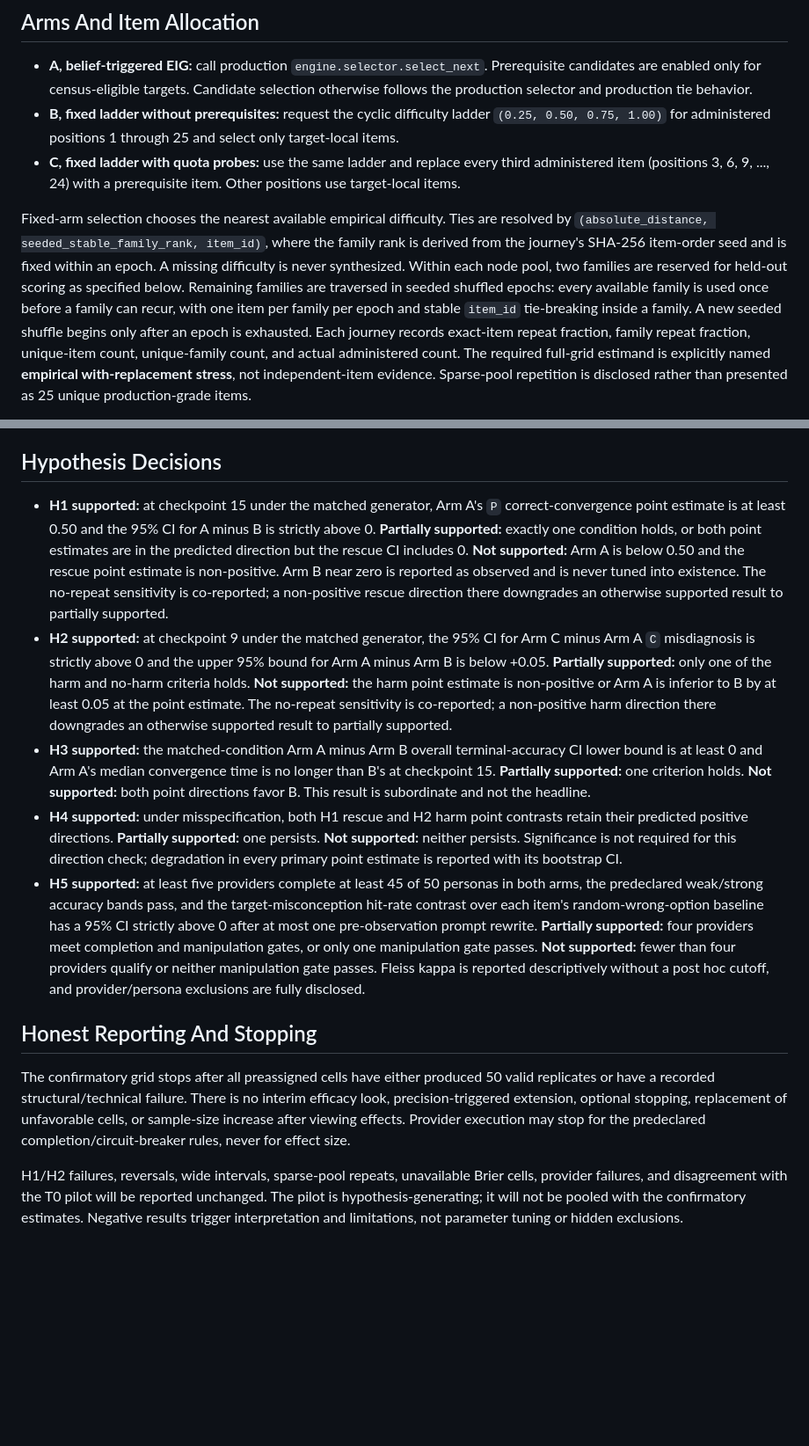
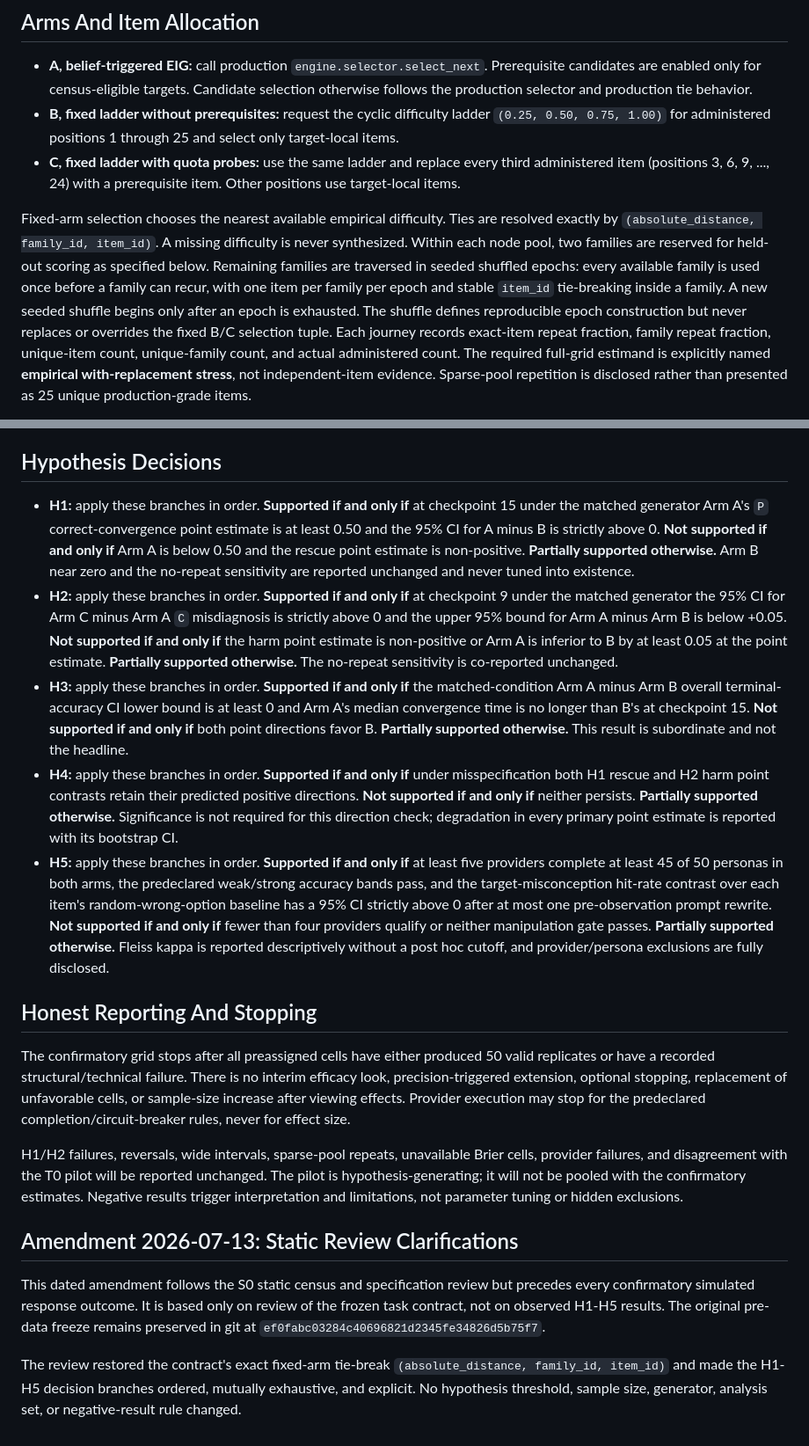
Before and after one commit to Chris-TLC/YHer-skill, a Markdown page: experiments/analysis_plan.md, 2 parts joined by grey strips. Shown at 88% size. Rendered like a GitHub page; blank space fills up the shorter version.

Commit message:
Amend pre-confirmatory analysis plan after review

```diff
--- a/experiments/analysis_plan.md
+++ b/experiments/analysis_plan.md
@@ -82,14 +82,13 @@ both failure and rerun remain in the audit log.
   positions use target-local items.
 
 Fixed-arm selection chooses the nearest available empirical difficulty. Ties are
-resolved by `(absolute_distance, seeded_stable_family_rank, item_id)`, where the family
-rank is derived from the journey's SHA-256 item-order seed and is fixed within an
-epoch. A missing difficulty is never synthesized. Within each node pool, two families
-are reserved for held-out scoring as specified below. Remaining families are traversed
-in seeded shuffled epochs: every
+resolved exactly by `(absolute_distance, family_id, item_id)`. A missing difficulty is
+never synthesized. Within each node pool, two families are reserved for held-out
+scoring as specified below. Remaining families are traversed in seeded shuffled epochs: every
 available family is used once before a family can recur, with one item per family per
 epoch and stable `item_id` tie-breaking inside a family. A new seeded shuffle begins
-only after an epoch is exhausted. Each journey records exact-item repeat fraction,
+only after an epoch is exhausted. The shuffle defines reproducible epoch construction
+but never replaces or overrides the fixed B/C selection tuple. Each journey records exact-item repeat fraction,
 family repeat fraction, unique-item count, unique-family count, and actual administered
 count. The required full-grid estimand is explicitly named **empirical with-replacement
 stress**, not independent-item evidence. Sparse-pool repetition is disclosed rather
@@ -219,36 +218,35 @@ reported.
 
 ## Hypothesis Decisions
 
-- **H1 supported:** at checkpoint 15 under the matched generator, Arm A's `P`
-  correct-convergence point estimate is at least 0.50 and the 95% CI for A minus B is
-  strictly above 0. **Partially supported:** exactly one condition holds, or both point
-  estimates are in the predicted direction but the rescue CI includes 0. **Not
-  supported:** Arm A is below 0.50 and the rescue point estimate is non-positive.
-  Arm B near zero is reported as observed and is never tuned into existence. The
-  no-repeat sensitivity is co-reported; a non-positive rescue direction there
-  downgrades an otherwise supported result to partially supported.
-- **H2 supported:** at checkpoint 9 under the matched generator, the 95% CI for Arm C
-  minus Arm A `C` misdiagnosis is strictly above 0 and the upper 95% bound for Arm A
-  minus Arm B is below +0.05. **Partially supported:** only one of the harm and no-harm
-  criteria holds. **Not supported:** the harm point estimate is non-positive or Arm A
-  is inferior to B by at least 0.05 at the point estimate. The no-repeat sensitivity
-  is co-reported; a non-positive harm direction there downgrades an otherwise
-  supported result to partially supported.
-- **H3 supported:** the matched-condition Arm A minus Arm B overall terminal-accuracy
-  CI lower bound is at least 0 and Arm A's median convergence time is no longer than
-  B's at checkpoint 15. **Partially supported:** one criterion holds. **Not supported:**
-  both point directions favor B. This result is subordinate and not the headline.
-- **H4 supported:** under misspecification, both H1 rescue and H2 harm point contrasts
-  retain their predicted positive directions. **Partially supported:** one persists.
-  **Not supported:** neither persists. Significance is not required for this direction
-  check; degradation in every primary point estimate is reported with its bootstrap CI.
-- **H5 supported:** at least five providers complete at least 45 of 50 personas in
-  both arms, the predeclared weak/strong accuracy bands pass, and the target-misconception
-  hit-rate contrast over each item's random-wrong-option baseline has a 95% CI strictly
-  above 0 after at most one pre-observation prompt rewrite. **Partially supported:**
-  four providers meet completion and manipulation gates, or only one manipulation gate
-  passes. **Not supported:** fewer than four providers qualify or neither manipulation
-  gate passes. Fleiss kappa is reported descriptively without a post hoc cutoff, and
+- **H1:** apply these branches in order. **Supported if and only if** at checkpoint 15
+  under the matched generator Arm A's `P` correct-convergence point estimate is at
+  least 0.50 and the 95% CI for A minus B is strictly above 0. **Not supported if and
+  only if** Arm A is below 0.50 and the rescue point estimate is non-positive.
+  **Partially supported otherwise.** Arm B near zero and the no-repeat sensitivity are
+  reported unchanged and never tuned into existence.
+- **H2:** apply these branches in order. **Supported if and only if** at checkpoint 9
+  under the matched generator the 95% CI for Arm C minus Arm A `C` misdiagnosis is
+  strictly above 0 and the upper 95% bound for Arm A minus Arm B is below +0.05.
+  **Not supported if and only if** the harm point estimate is non-positive or Arm A is
+  inferior to B by at least 0.05 at the point estimate. **Partially supported
+  otherwise.** The no-repeat sensitivity is co-reported unchanged.
+- **H3:** apply these branches in order. **Supported if and only if** the matched-condition
+  Arm A minus Arm B overall terminal-accuracy CI lower bound is at least 0 and Arm A's
+  median convergence time is no longer than B's at checkpoint 15. **Not supported if
+  and only if** both point directions favor B. **Partially supported otherwise.** This
+  result is subordinate and not the headline.
+- **H4:** apply these branches in order. **Supported if and only if** under
+  misspecification both H1 rescue and H2 harm point contrasts retain their predicted
+  positive directions. **Not supported if and only if** neither persists. **Partially
+  supported otherwise.** Significance is not required for this direction check;
+  degradation in every primary point estimate is reported with its bootstrap CI.
+- **H5:** apply these branches in order. **Supported if and only if** at least five
+  providers complete at least 45 of 50 personas in both arms, the predeclared
+  weak/strong accuracy bands pass, and the target-misconception hit-rate contrast over
+  each item's random-wrong-option baseline has a 95% CI strictly above 0 after at most
+  one pre-observation prompt rewrite. **Not supported if and only if** fewer than four
+  providers qualify or neither manipulation gate passes. **Partially supported
+  otherwise.** Fleiss kappa is reported descriptively without a post hoc cutoff, and
   provider/persona exclusions are fully disclosed.
 
 ## Honest Reporting And Stopping
@@ -264,3 +262,15 @@ cells, provider failures, and disagreement with the T0 pilot will be reported
 unchanged. The pilot is hypothesis-generating; it will not be pooled with the
 confirmatory estimates. Negative results trigger interpretation and limitations, not
 parameter tuning or hidden exclusions.
+
+## Amendment 2026-07-13: Static Review Clarifications
+
+This dated amendment follows the S0 static census and specification review but
+precedes every confirmatory simulated response outcome. It is based only on review of
+the frozen task contract, not on observed H1-H5 results. The original pre-data freeze
+remains preserved in git at `ef0fabc03284c40696821d2345fe34826d5b75f7`.
+
+The review restored the contract's exact fixed-arm tie-break
+`(absolute_distance, family_id, item_id)` and made the H1-H5 decision branches ordered,
+mutually exhaustive, and explicit. No hypothesis threshold, sample size, generator,
+analysis set, or negative-result rule changed.
```
